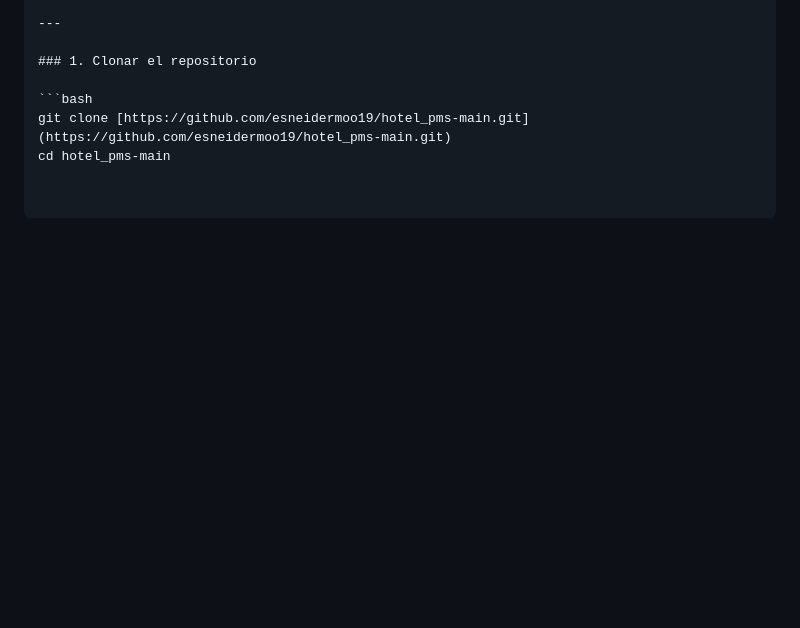
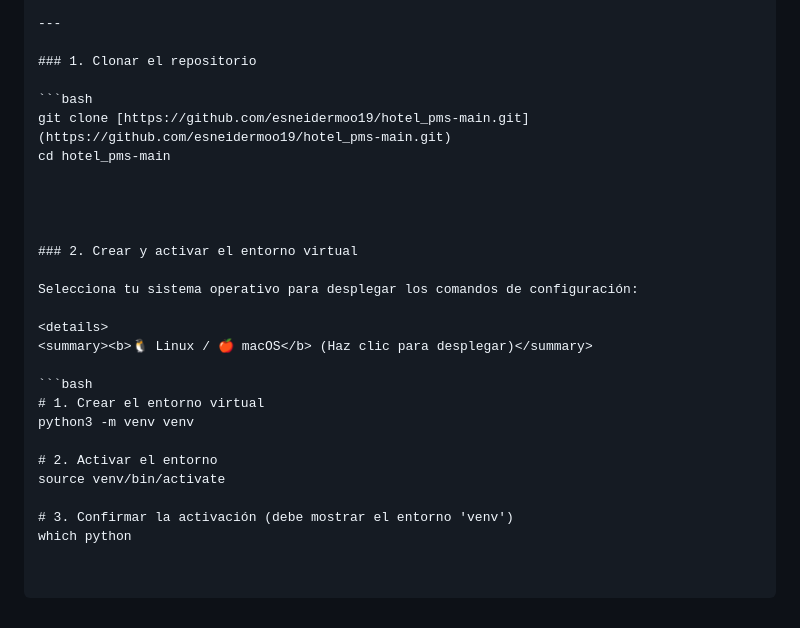
Before and after one commit to esneidermoo19/hotel_pms-main, a Markdown page: README.md, the part around the change. GitHub-like rendering; blank space fills up the shorter version.

Commit message:
Update README with virtual environment setup instructions
Added instructions for creating and activating a virtual environment.

````diff
--- a/README.md
+++ b/README.md
@@ -83,3 +83,23 @@ Sigue estos pasos para ejecutar el proyecto en tu entorno de desarrollo local.
 ```bash
 git clone [https://github.com/esneidermoo19/hotel_pms-main.git](https://github.com/esneidermoo19/hotel_pms-main.git)
 cd hotel_pms-main
+
+
+
+
+### 2. Crear y activar el entorno virtual
+
+Selecciona tu sistema operativo para desplegar los comandos de configuración:
+
+<details>
+<summary><b>🐧 Linux / 🍎 macOS</b> (Haz clic para desplegar)</summary>
+
+```bash
+# 1. Crear el entorno virtual
+python3 -m venv venv
+
+# 2. Activar el entorno
+source venv/bin/activate
+
+# 3. Confirmar la activación (debe mostrar el entorno 'venv')
+which python
````
